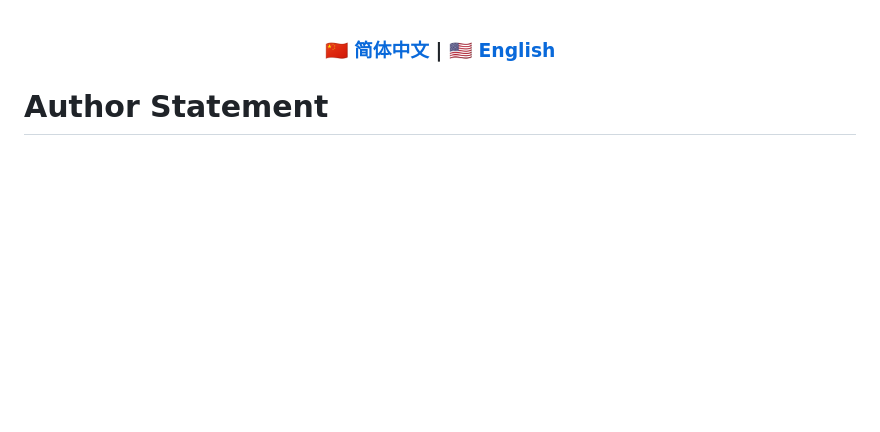
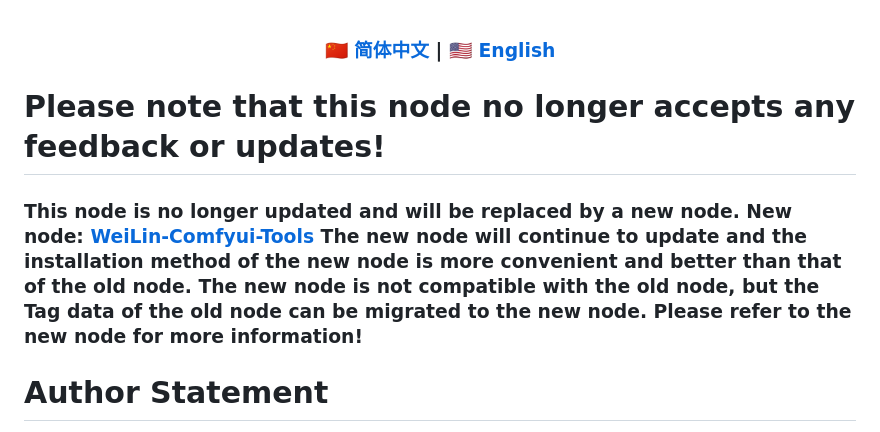
Before and after one commit to weilin9999/WeiLin-ComfyUI-prompt-all-in-one, a Markdown page: README_EN.md, the part around the change. Rendered like a GitHub page; blank space fills up the shorter version.

```diff
--- a/README_EN.md
+++ b/README_EN.md
@@ -3,6 +3,10 @@
 ### [🇨🇳 简体中文](README.md) | [🇺🇸 English](README_EN.md)
 
 </div>
+
+
+# Please note that this node no longer accepts any feedback or updates!
+### This node is no longer updated and will be replaced by a new node. New node: [WeiLin-Comfyui-Tools](https://github.com/weilin9999/WeiLin-Comfyui-Tools) The new node will continue to update and the installation method of the new node is more convenient and better than that of the old node. The new node is not compatible with the old node, but the Tag data of the old node can be migrated to the new node. Please refer to the new node for more information!
 
 # Author Statement
 
```
